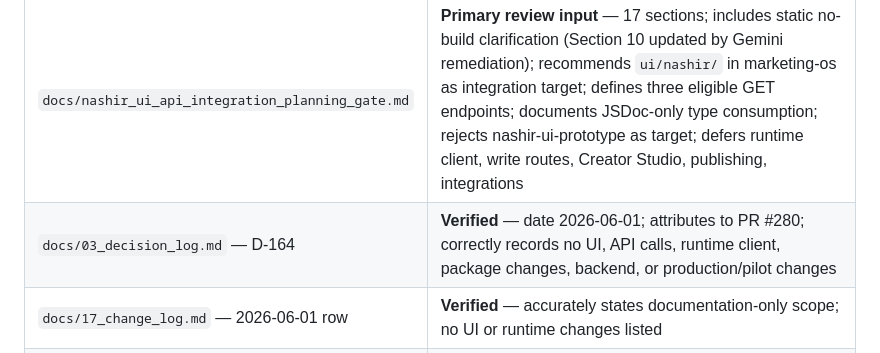
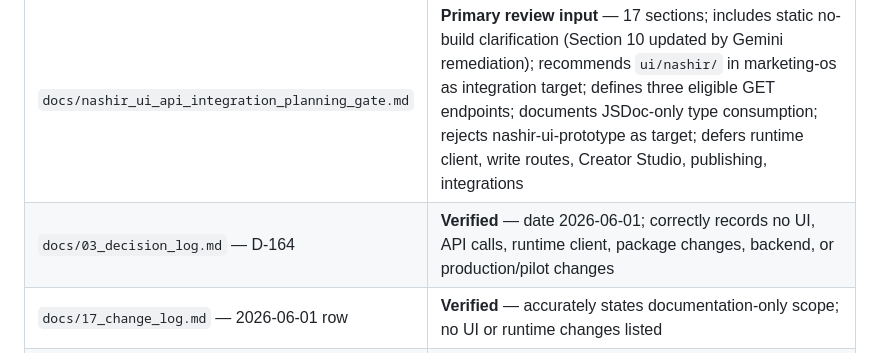
Before and after one commit to henter36/marketing-os, a Markdown page: docs/nashir_ui_api_integration_planning_review_gate.md, the part around the change. GitHub-like rendering.

Commit message:
docs: address UI API planning review comments
Co-Authored-By: Claude Sonnet 4.6 <noreply@anthropic.com>

```diff
--- a/docs/nashir_ui_api_integration_planning_review_gate.md
+++ b/docs/nashir_ui_api_integration_planning_review_gate.md
@@ -47,7 +47,7 @@ This gate answers:
 | Source | Finding |
 |---|---|
 | `docs/nashir_ui_api_integration_planning_gate.md` | **Primary review input** — 17 sections; includes static no-build clarification (Section 10 updated by Gemini remediation); recommends `ui/nashir/` in marketing-os as integration target; defines three eligible GET endpoints; documents JSDoc-only type consumption; rejects nashir-ui-prototype as target; defers runtime client, write routes, Creator Studio, publishing, integrations |
-| `docs/03_decision_log.md` — D-164 | **Verified** — date 2026-06-01; attributes to PR #280; correctly records no UI, API calls, runtime client, package changes, backend, or production/pilot changes |
+| `docs/03_decision_log.md` — D-164 | **Verified** — date 2026-06-01; correctly records no UI, API calls, runtime client, package changes, backend, or production/pilot changes |
 | `docs/17_change_log.md` — 2026-06-01 row | **Verified** — accurately states documentation-only scope; no UI or runtime changes listed |
 | `docs/nashir_v1_openapi.yaml` | **Verified** — canonical Nashir V1 OpenAPI; covers the three eligible GET routes; unchanged by PR #280 |
 | `generated/nashir-api-types/` | **Verified** — reviewed types-only artifact; `generate:nashir-types:check` passes; unchanged by PR #280 |
```
